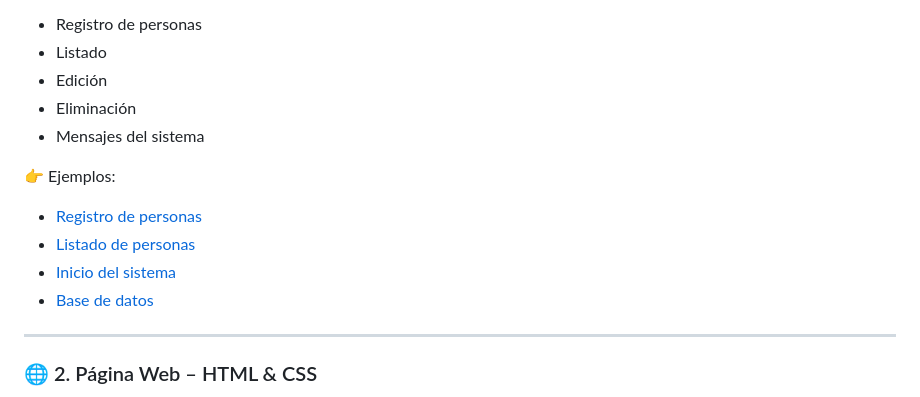
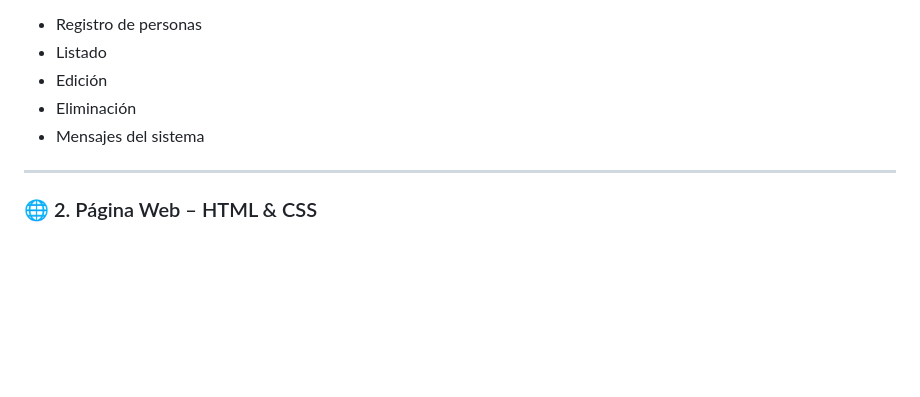
Before and after one commit to Sebastian-122/Sebastian_Parada, a Markdown page: Readme.md, the part around the change. Drawn GitHub-style; blank space fills up the shorter version.

```diff
--- a/Readme.md
+++ b/Readme.md
@@ -53,11 +53,6 @@ Incluyen:
 - Eliminación
 - Mensajes del sistema
 
-👉 Ejemplos:
-- [Registro de personas](Registro/screenshots/Registrando.png)
-- [Listado de personas](Registro/screenshots/Listado.png)
-- [Inicio del sistema](Registro/screenshots/Inicio.png)
-- [Base de datos](Registro/screenshots/BD.png)
 
 ---
 
```
